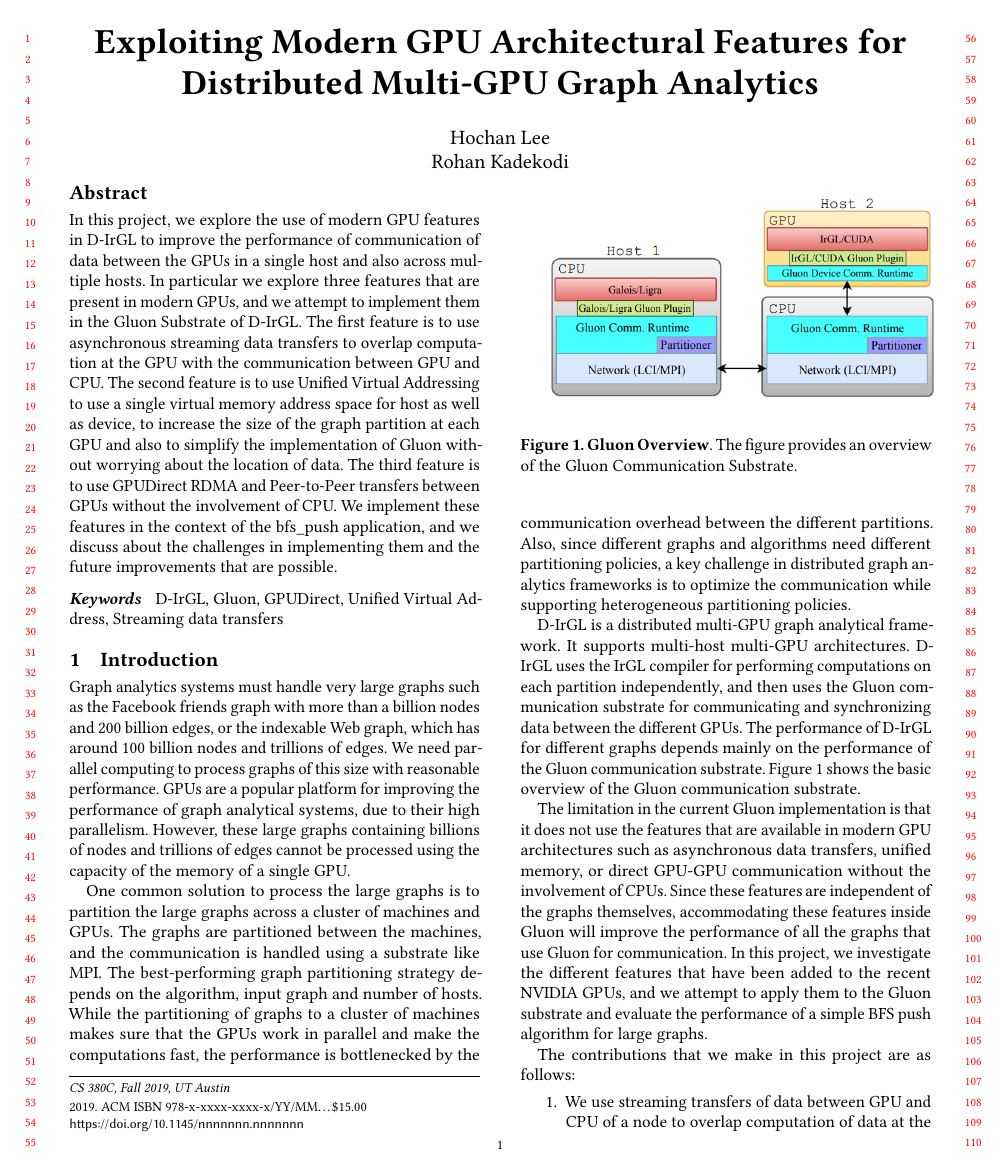
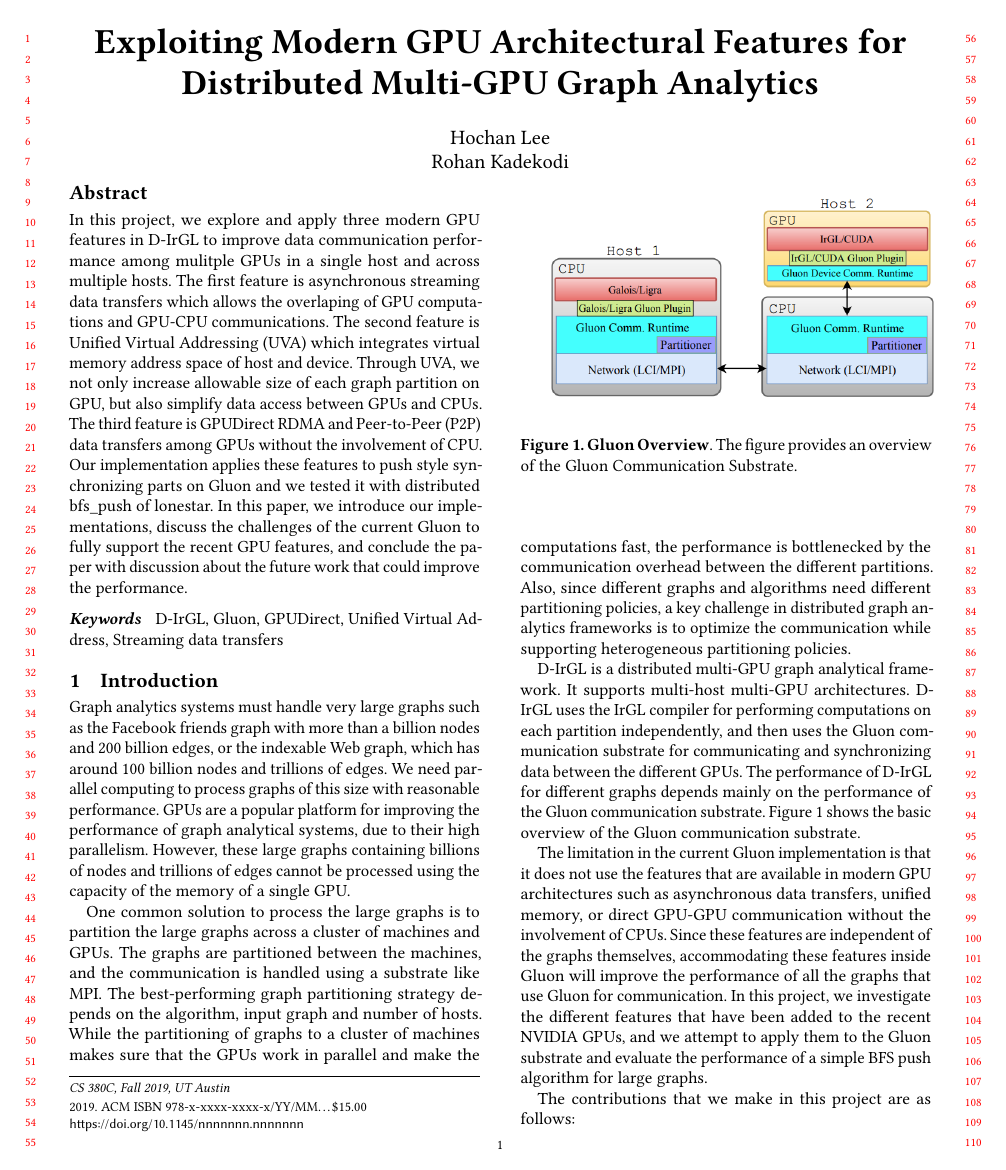
Before and after one commit to rohankadekodi/compilers-report, a LaTeX paper (acmart-sigplanproc-template.tex): page 1 of 5. Compiled offline with pdfLaTeX.

Commit message:
rewrite abstraction

```diff
--- a/acmart-sigplanproc-template.tex
+++ b/acmart-sigplanproc-template.tex
@@ -135,7 +135,18 @@
 %% Note: \begin{abstract}...\end{abstract} environment must come
 %% before \maketitle command
 \begin{abstract}
-In this project, we explore the use of modern GPU features in D-IrGL to improve the performance of communication of data between the GPUs in a single host and also across multiple hosts. In particular we explore three features that are present in modern GPUs, and we attempt to implement them in the Gluon Substrate of D-IrGL. The first feature is to use asynchronous streaming data transfers to overlap computation at the GPU with the communication between GPU and CPU. The second feature is to use Unified Virtual Addressing to use a single virtual memory address space for host as well as device, to increase the size of the graph partition at each GPU and also to simplify the implementation of Gluon without worrying about the location of data. The third feature is to use GPUDirect RDMA and Peer-to-Peer transfers between GPUs without the involvement of CPU. We implement these features in the context of the bfs\_push application, and we discuss about the challenges in implementing them and the future improvements that are possible.
+In this project, we explore and apply three modern GPU features in D-IrGL to improve data communication performance
+among mulitple GPUs in a single host and across multiple hosts.
+The first feature is asynchronous streaming data transfers which allows the overlaping of GPU computations and GPU-CPU communications.
+The second feature is Unified Virtual Addressing (UVA) which integrates virtual memory address space of host and device.
+Through UVA, we not only increase allowable size of each graph partition on GPU, but also
+simplify data access between GPUs and CPUs.
+The third feature is GPUDirect RDMA and
+Peer-to-Peer (P2P) data transfers among GPUs without the involvement of CPU.
+Our implementation applies these features to push style synchronizing parts on Gluon
+and we tested it with distributed bfs\_push of lonestar.
+In this paper, we introduce our implementations, discuss the challenges of the current Gluon to fully support the
+recent GPU features, and conclude the paper with discussion about the future work that could improve the performance.
 \end{abstract}
 
 
```
